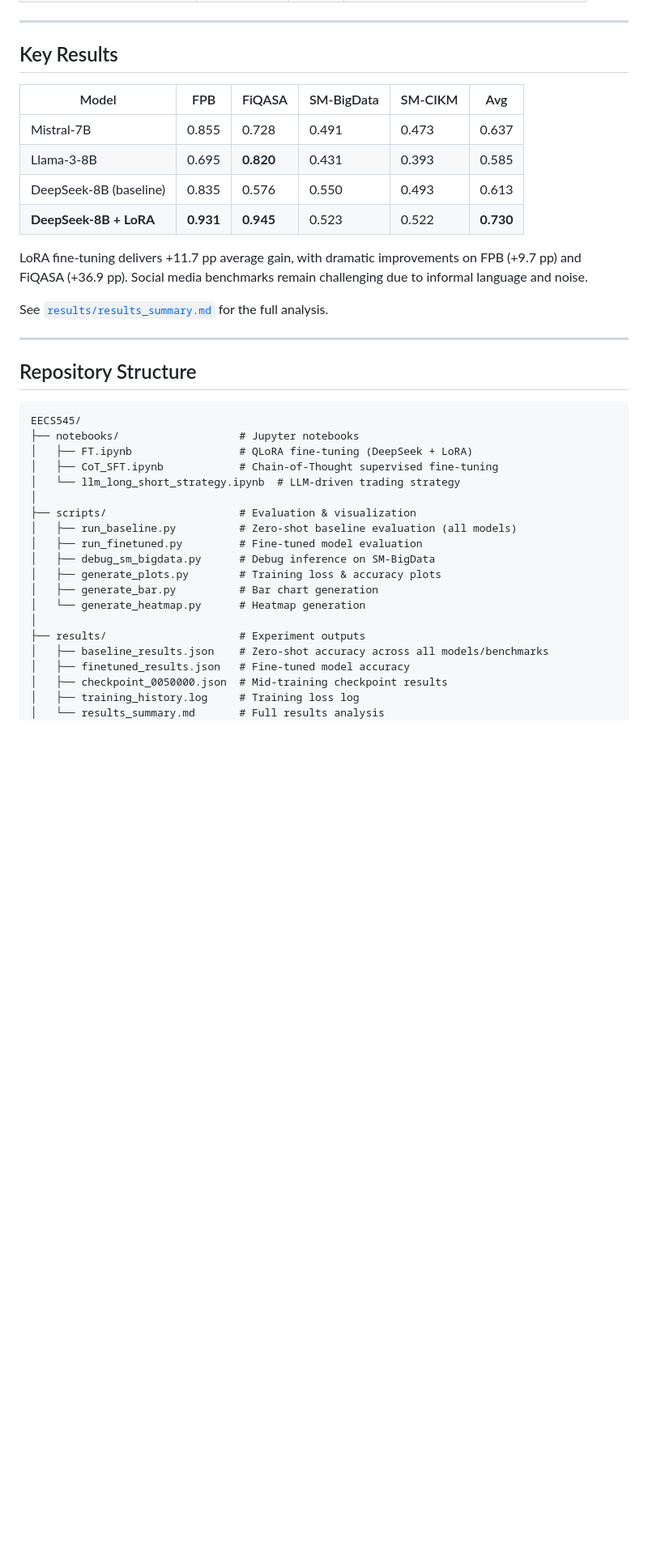
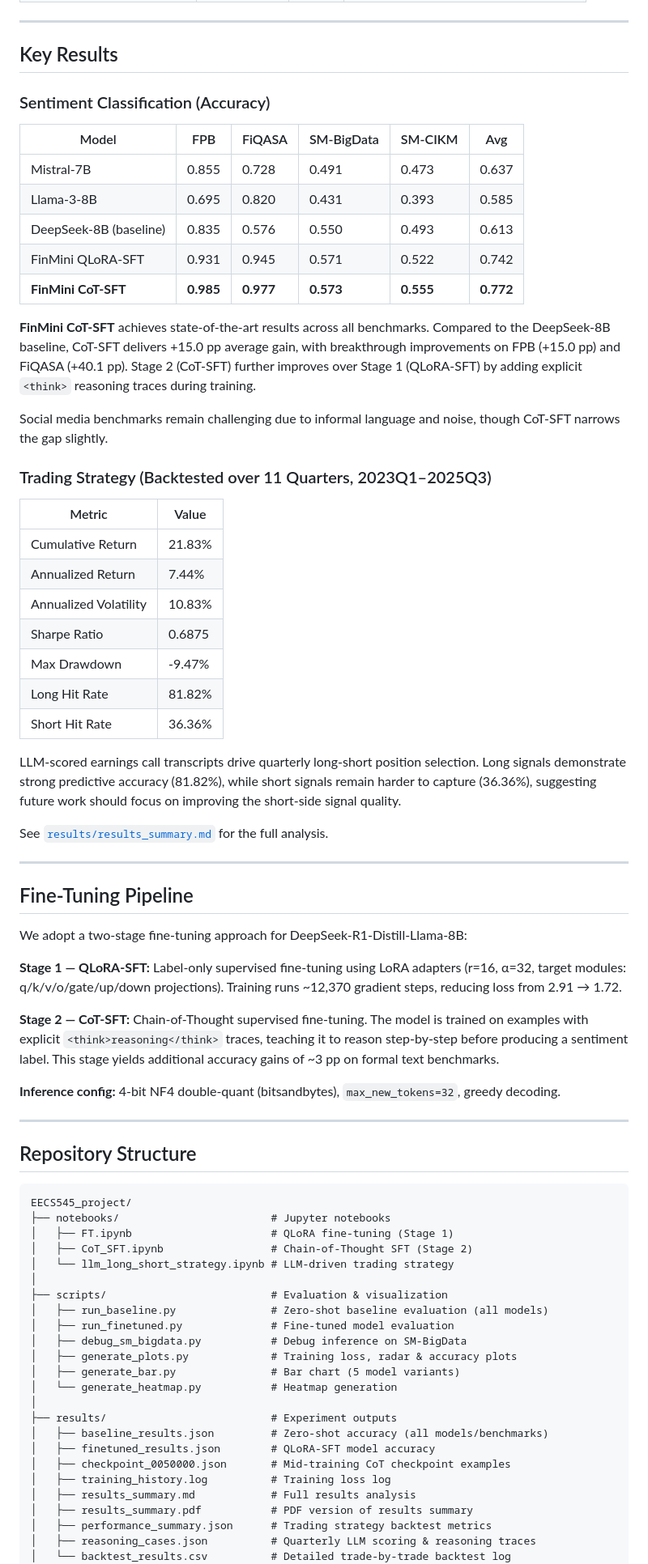
Before and after one commit to jiayuan-jiang/EECS545_project, a Markdown page: README.md, the part around one of its changes. Shown at 81% size. GitHub-like rendering; blank space fills up the shorter version.

````diff
--- a/README.md
+++ b/README.md
@@ -36,40 +37,75 @@ This project benchmarks open-source LLMs on financial sentiment classification a
 
 ## Key Results
 
+### Sentiment Classification (Accuracy)
+
 | Model | FPB | FiQASA | SM-BigData | SM-CIKM | Avg |
 |---|---|---|---|---|---|
 | Mistral-7B | 0.855 | 0.728 | 0.491 | 0.473 | 0.637 |
-| Llama-3-8B | 0.695 | **0.820** | 0.431 | 0.393 | 0.585 |
+| Llama-3-8B | 0.695 | 0.820 | 0.431 | 0.393 | 0.585 |
 | DeepSeek-8B (baseline) | 0.835 | 0.576 | 0.550 | 0.493 | 0.613 |
-| **DeepSeek-8B + LoRA** | **0.931** | **0.945** | 0.523 | 0.522 | **0.730** |
+| FinMini QLoRA-SFT | 0.931 | 0.945 | 0.571 | 0.522 | 0.742 |
+| **FinMini CoT-SFT** | **0.985** | **0.977** | **0.573** | **0.555** | **0.772** |
 
-LoRA fine-tuning delivers +11.7 pp average gain, with dramatic improvements on FPB (+9.7 pp) and FiQASA (+36.9 pp). Social media benchmarks remain challenging due to informal language and noise.
+**FinMini CoT-SFT** achieves state-of-the-art results across all benchmarks. Compared to the DeepSeek-8B baseline, CoT-SFT delivers +15.0 pp average gain, with breakthrough improvements on FPB (+15.0 pp) and FiQASA (+40.1 pp). Stage 2 (CoT-SFT) further improves over Stage 1 (QLoRA-SFT) by adding explicit `<think>` reasoning traces during training.
+
+Social media benchmarks remain challenging due to informal language and noise, though CoT-SFT narrows the gap slightly.
+
+### Trading Strategy (Backtested over 11 Quarters, 2023Q1–2025Q3)
+
+| Metric | Value |
+|---|---|
+| Cumulative Return | 21.83% |
+| Annualized Return | 7.44% |
+| Annualized Volatility | 10.83% |
+| Sharpe Ratio | 0.6875 |
+| Max Drawdown | -9.47% |
+| Long Hit Rate | 81.82% |
+| Short Hit Rate | 36.36% |
+
+LLM-scored earnings call transcripts drive quarterly long-short position selection. Long signals demonstrate strong predictive accuracy (81.82%), while short signals remain harder to capture (36.36%), suggesting future work should focus on improving the short-side signal quality.
 
 See [`results/results_summary.md`](results/results_summary.md) for the full analysis.
+
+---
+
+## Fine-Tuning Pipeline
+
+We adopt a two-stage fine-tuning approach for DeepSeek-R1-Distill-Llama-8B:
+
+**Stage 1 — QLoRA-SFT:** Label-only supervised fine-tuning using LoRA adapters (r=16, α=32, target modules: q/k/v/o/gate/up/down projections). Training runs ~12,370 gradient steps, reducing loss from 2.91 → 1.72.
+
+**Stage 2 — CoT-SFT:** Chain-of-Thought supervised fine-tuning. The model is trained on examples with explicit `<think>reasoning</think>` traces, teaching it to reason step-by-step before producing a sentiment label. This stage yields additional accuracy gains of ~3 pp on formal text benchmarks.
+
+**Inference config:** 4-bit NF4 double-quant (bitsandbytes), `max_new_tokens=32`, greedy decoding.
 
 ---
 
 ## Repository Structure
 
 ```
-EECS545/
-├── notebooks/                   # Jupyter notebooks
-│   ├── FT.ipynb                 # QLoRA fine-tuning (DeepSeek + LoRA)
-│   ├── CoT_SFT.ipynb            # Chain-of-Thought supervised fine-tuning
-│   └── llm_long_short_strategy.ipynb  # LLM-driven trading strategy
+EECS545_project/
+├── notebooks/                        # Jupyter notebooks
+│   ├── FT.ipynb                      # QLoRA fine-tuning (Stage 1)
+│   ├── CoT_SFT.ipynb                 # Chain-of-Thought SFT (Stage 2)
+│   └── llm_long_short_strategy.ipynb # LLM-driven trading strategy
 │
-├── scripts/                     # Evaluation & visualization
-│   ├── run_baseline.py          # Zero-shot baseline evaluation (all models)
-│   ├── run_finetuned.py         # Fine-tuned model evaluation
-│   ├── debug_sm_bigdata.py      # Debug inference on SM-BigData
-│   ├── generate_plots.py        # Training loss & accuracy plots
-│   ├── generate_bar.py          # Bar chart generation
-│   └── generate_heatmap.py      # Heatmap generation
+├── scripts/                          # Evaluation & visualization
+│   ├── run_baseline.py               # Zero-shot baseline evaluation (all models)
+│   ├── run_finetuned.py              # Fine-tuned model evaluation
+│   ├── debug_sm_bigdata.py           # Debug inference on SM-BigData
+│   ├── generate_plots.py             # Training loss, radar & accuracy plots
+│   ├── generate_bar.py               # Bar chart (5 model variants)
+│   └── generate_heatmap.py           # Heatmap generation
 │
-├── results/                     # Experiment outputs
-│   ├── baseline_results.json    # Zero-shot accuracy across all models/benchmarks
-│   ├── finetuned_results.json   # Fine-tuned model accuracy
-│   ├── checkpoint_0050000.json  # Mid-training checkpoint results
-│   ├── training_history.log     # Training loss log
-│   └── results_summary.md       # Full results analysis
+├── results/                          # Experiment outputs
+│   ├── baseline_results.json         # Zero-shot accuracy (all models/benchmarks)
+│   ├── finetuned_results.json        # QLoRA-SFT model accuracy
+│   ├── checkpoint_0050000.json       # Mid-training CoT checkpoint examples
+│   ├── training_history.log          # Training loss log
+│   ├── results_summary.md            # Full results analysis
+│   ├── results_summary.pdf           # PDF version of results summary
+│   ├── performance_summary.json      # Trading strategy backtest metrics
+│   ├── reasoning_cases.json          # Quarterly LLM scoring & reasoning traces
+│   └── backtest_results.csv          # Detailed trade-by-trade backtest log
 │
````
Also changed, not shown: other parts of README.md (+15 -11 lines).
